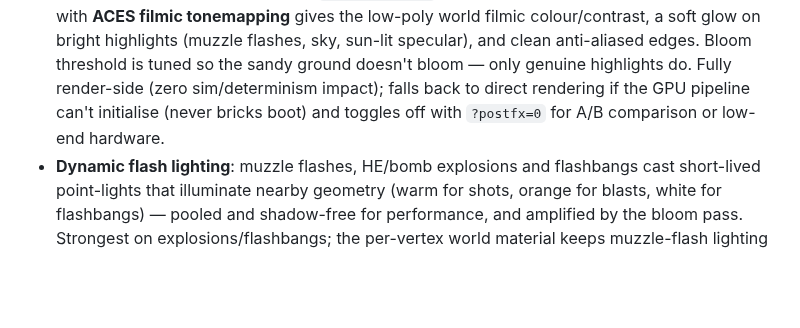
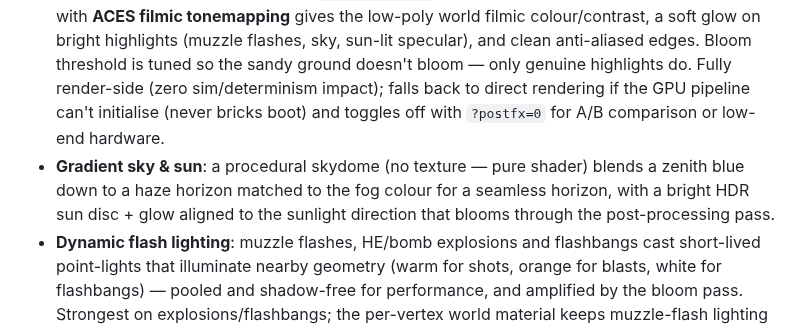
Before and after one commit to kream0/clodstrike, a Markdown page: README.md, the part around the change. Rendered like a GitHub page; blank space fills up the shorter version.

Commit message:
docs: gradient sky + sun disc
Co-Authored-By: Claude Fable 5 <noreply@anthropic.com>

```diff
--- a/README.md
+++ b/README.md
@@ -107,6 +107,7 @@ Validation errors are shown in the menu (first 3 + count of remainder). JSON par
 - **Async boot with loading screen**: 28-asset progress bar (8 color maps, 8 normal maps, 9 weapon GLBs, 2 rigged characters, first-person arms), parallel loading, per-asset graceful fallback — a 404 can never brick the boot.
 - **Rigged characters with real animation clips**: Quaternius CC0 rigged characters (CT operator / T phoenix, shared 62-joint skeleton) driven by `THREE.AnimationMixer` — Idle_Gun, Walk, Run with directional Run_Left/Right/Back picked from velocity projected into model space, a real Death clip, 0.18 s crossfades, and playback speed synced to actual move speed (no foot-sliding). Crouch is a post-mixer hips-drop + abdomen tilt (the pack has no crouch clip). Characters hold real weapon models attached to the right wrist bone, mapped from all 30 roster ids and swapped live on weapon change. Visual-only: hitboxes and eye heights unchanged. Procedural box-bot fallback preserved.
 - **Post-processing pipeline**: a three `EffectComposer` chain (UnrealBloom → FXAA → output pass) with **ACES filmic tonemapping** gives the low-poly world filmic colour/contrast, a soft glow on bright highlights (muzzle flashes, sky, sun-lit specular), and clean anti-aliased edges. Bloom threshold is tuned so the sandy ground doesn't bloom — only genuine highlights do. Fully render-side (zero sim/determinism impact); falls back to direct rendering if the GPU pipeline can't initialise (never bricks boot) and toggles off with `?postfx=0` for A/B comparison or low-end hardware.
+- **Gradient sky & sun**: a procedural skydome (no texture — pure shader) blends a zenith blue down to a haze horizon matched to the fog colour for a seamless horizon, with a bright HDR sun disc + glow aligned to the sunlight direction that blooms through the post-processing pass.
 - **Dynamic flash lighting**: muzzle flashes, HE/bomb explosions and flashbangs cast short-lived point-lights that illuminate nearby geometry (warm for shots, orange for blasts, white for flashbangs) — pooled and shadow-free for performance, and amplified by the bloom pass. Strongest on explosions/flashbangs; the per-vertex world material keeps muzzle-flash lighting subtler on large faces.
 - **Modernized HUD & menus**: translucent glass plates, tabular numerals, sand-gold accent, team-colored scoreplate/scoreboard, killfeed chips, buy-menu cards with keycap badges, segmented difficulty picker, low-health states — all still DOM + injected CSS, no images or fonts.
 - **Full credits**: every asset's source + license in [`assets/LICENSES.md`](./assets/LICENSES.md).
```
